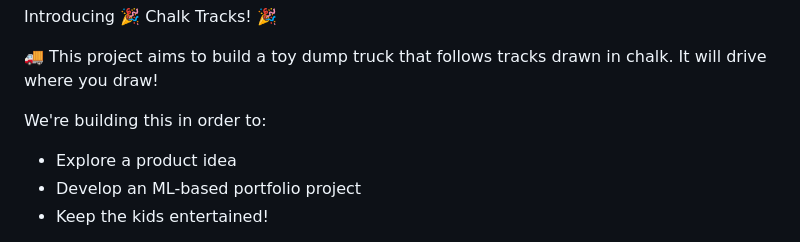
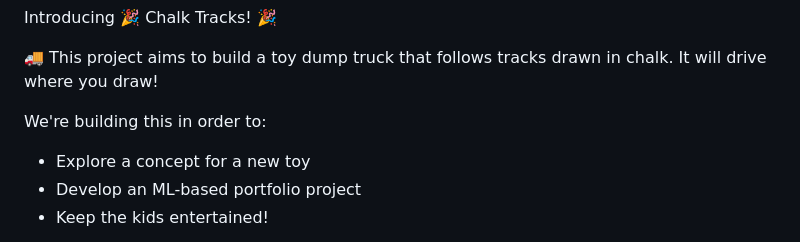
Before and after one commit to chalktracks/chalktracks, a Markdown page: README.md, the part around the change. Rendered like a GitHub page.

```diff
--- a/README.md
+++ b/README.md
@@ -15,7 +15,7 @@ Introducing 🎉 Chalk Tracks! 🎉
 🚚 This project aims to build a toy dump truck that follows tracks drawn in chalk. It will drive where you draw!
 
 We're building this in order to:
-* Explore a product idea
+* Explore a concept for a new toy
 * Develop an ML-based portfolio project
 * Keep the kids entertained!
 
```
